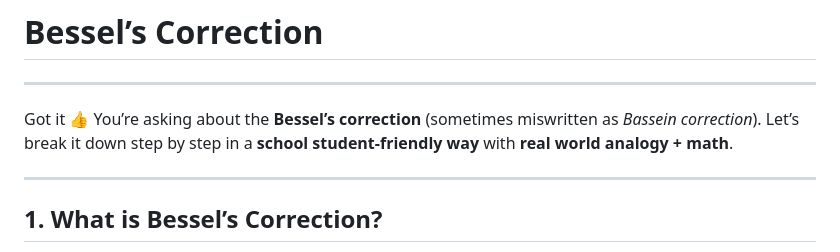
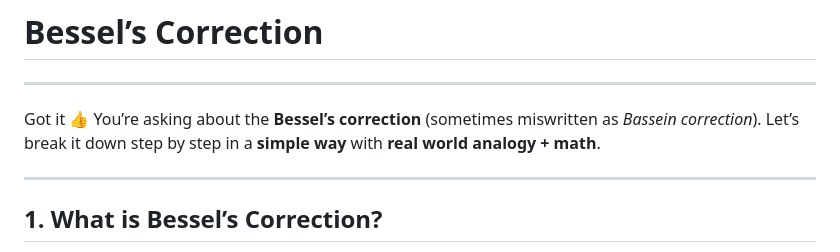
Before and after one commit to parimargu/knowledge-sharing, a Markdown page: Probability_And_Statistics/Bessel_s_Correction.md, the part around the change. Drawn GitHub-style.

```diff
--- a/Probability_And_Statistics/Bessel_s_Correction.md
+++ b/Probability_And_Statistics/Bessel_s_Correction.md
@@ -2,7 +2,7 @@
 
 ---
 
-Got it 👍 You’re asking about the **Bessel’s correction** (sometimes miswritten as *Bassein correction*). Let’s break it down step by step in a **school student-friendly way** with **real world analogy + math**.
+Got it 👍 You’re asking about the **Bessel’s correction** (sometimes miswritten as *Bassein correction*). Let’s break it down step by step in a **simple way** with **real world analogy + math**.
 
 ---
 
```
